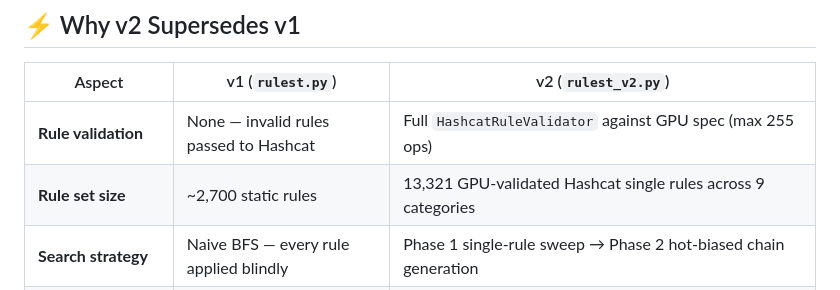
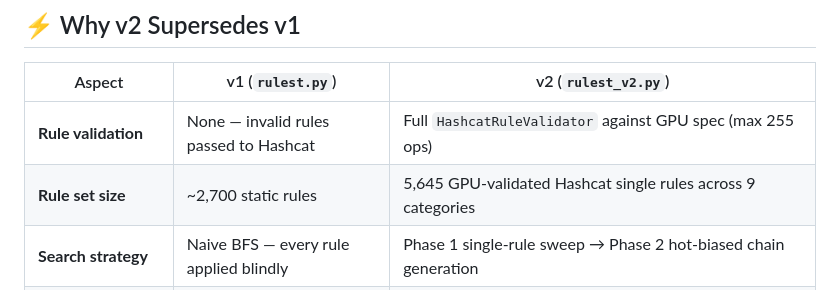
Before and after one commit to A113L/rulest, a Markdown page: README.md, the part around the change. Rendered like a GitHub page.

```diff
--- a/README.md
+++ b/README.md
@@ -73,7 +73,7 @@ A complete redesign built around GPU efficiency, Hashcat compatibility, and inte
 | Aspect | v1 (`rulest.py`) | v2 (`rulest_v2.py`) |
 |---|---|---|
 | **Rule validation** | None — invalid rules passed to Hashcat | Full `HashcatRuleValidator` against GPU spec (max 255 ops) |
-| **Rule set size** | ~2,700 static rules | 13,321 GPU-validated Hashcat single rules across 9 categories |
+| **Rule set size** | ~2,700 static rules | 5,645 GPU-validated Hashcat single rules across 9 categories |
 | **Search strategy** | Naive BFS — every rule applied blindly | Phase 1 single-rule sweep → Phase 2 hot-biased chain generation |
 | **Target lookup** | Python `set` (host RAM, per-result) | 64 MB Bloom filter uploaded once to GPU VRAM (FNV-1a, 4 hash functions) |
 | **Chain state** | Temp `.tmp` files on disk per depth | In-memory, GPU buffer-based with proper release and `gc.collect()` |
```
